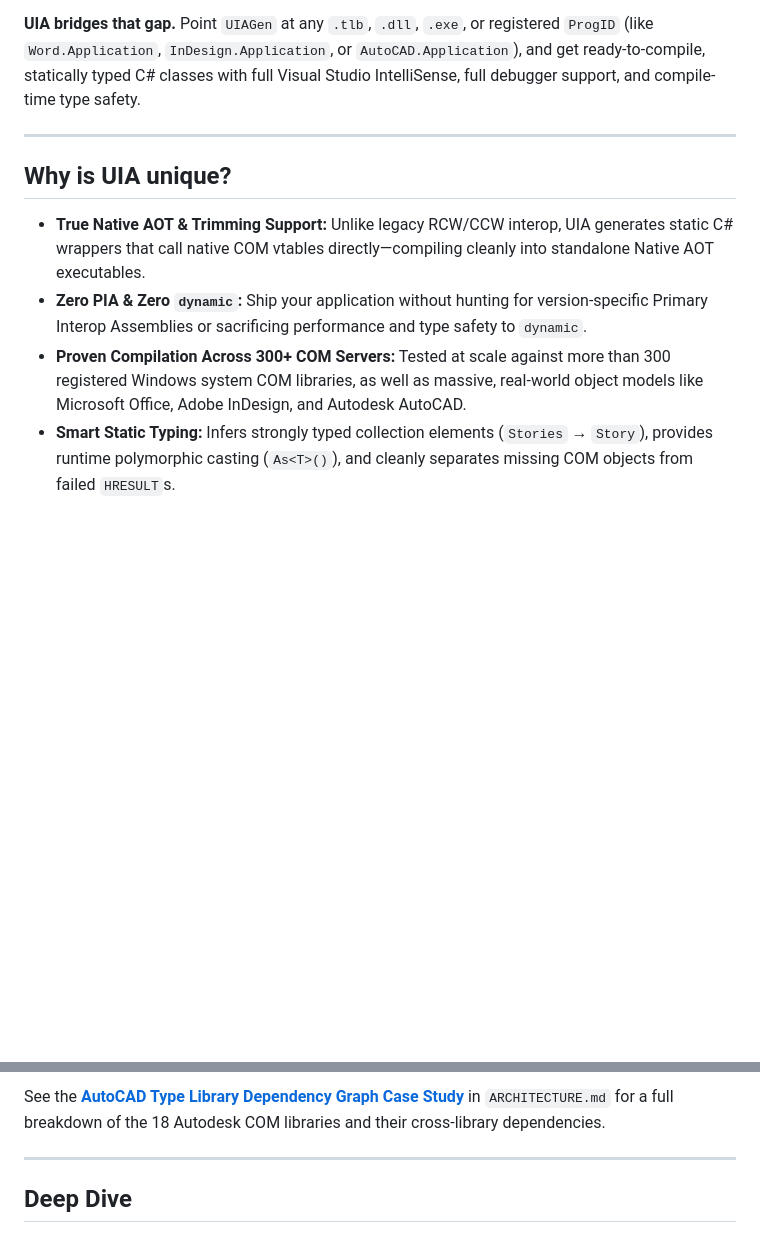
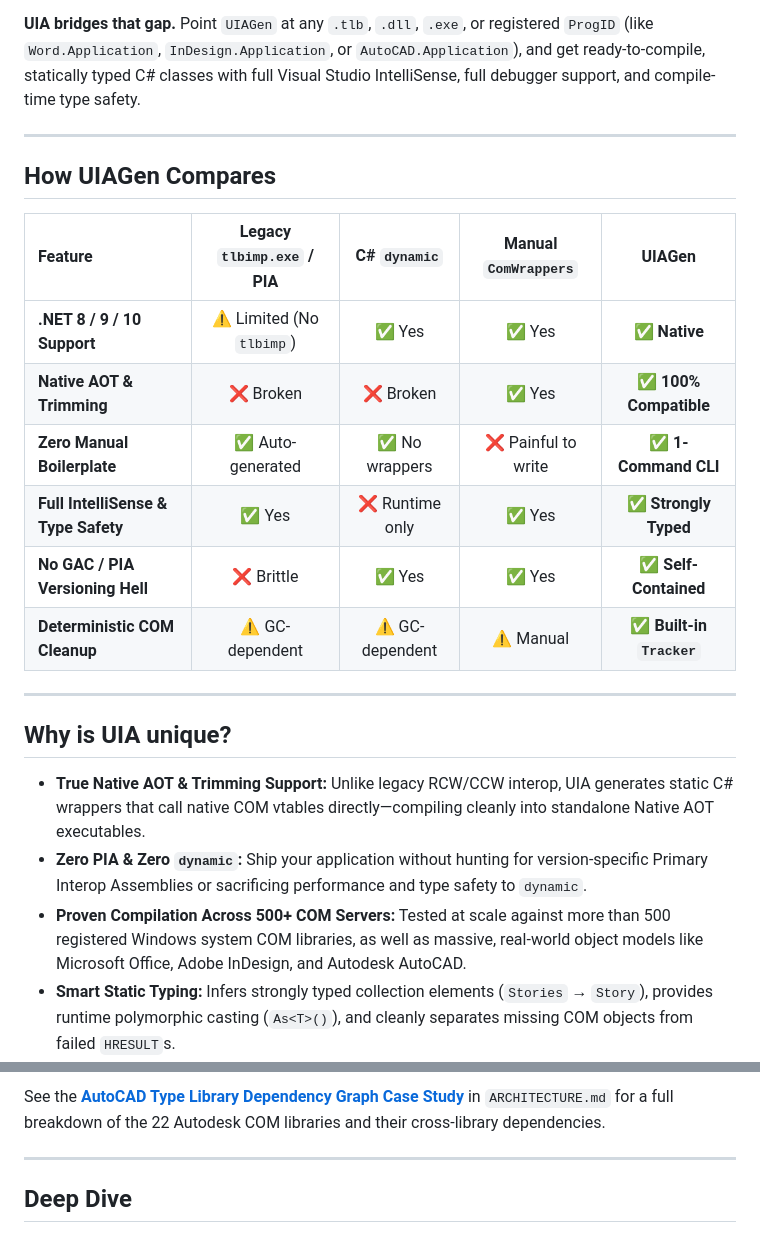
Before and after one commit to PiotrFilipowicz/UIAGen, a Markdown page: README.md, 2 parts joined by grey strips. Rendered like a GitHub page; blank space fills up the shorter version.

````diff
--- a/README.md
+++ b/README.md
@@ -20,11 +20,24 @@ Windows runs on COM — from Microsoft Office, Adobe Creative Cloud, and Autodes
 
 ---
 
+## How UIAGen Compares
+
+| Feature | Legacy `tlbimp.exe` / PIA | C# `dynamic` | Manual `ComWrappers` | **UIAGen** |
+| :--- | :---: | :---: | :---: | :---: |
+| **.NET 8 / 9 / 10 Support** | ⚠️ Limited (No `tlbimp`) | ✅ Yes | ✅ Yes | ✅ **Native** |
+| **Native AOT & Trimming** | ❌ Broken | ❌ Broken | ✅ Yes | ✅ **100% Compatible** |
+| **Zero Manual Boilerplate** | ✅ Auto-generated | ✅ No wrappers | ❌ Painful to write | ✅ **1-Command CLI** |
+| **Full IntelliSense & Type Safety** | ✅ Yes | ❌ Runtime only | ✅ Yes | ✅ **Strongly Typed** |
+| **No GAC / PIA Versioning Hell** | ❌ Brittle | ✅ Yes | ✅ Yes | ✅ **Self-Contained** |
+| **Deterministic COM Cleanup** | ⚠️ GC-dependent | ⚠️ GC-dependent | ⚠️ Manual | ✅ **Built-in `Tracker`** |
+
+---
+
 ## Why is UIA unique?
 
 * **True Native AOT & Trimming Support:** Unlike legacy RCW/CCW interop, UIA generates static C# wrappers that call native COM vtables directly—compiling cleanly into standalone Native AOT executables.
 * **Zero PIA & Zero `dynamic`:** Ship your application without hunting for version-specific Primary Interop Assemblies or sacrificing performance and type safety to `dynamic`.
-* **Proven Compilation Across 300+ COM Servers:** Tested at scale against more than 300 registered Windows system COM libraries, as well as massive, real-world object models like Microsoft Office, Adobe InDesign, and Autodesk AutoCAD.
+* **Proven Compilation Across 500+ COM Servers:** Tested at scale against more than 500 registered Windows system COM libraries, as well as massive, real-world object models like Microsoft Office, Adobe InDesign, and Autodesk AutoCAD.
 * **Smart Static Typing:** Infers strongly typed collection elements (`Stories` → `Story`), provides runtime polymorphic casting (`As<T>()`), and cleanly separates missing COM objects from failed `HRESULT`s.
 * **Deterministic Memory Control:** Built-in reference lifecycle tracking (`Tracker` / `Dispose`) ensures COM servers actually close when your code finishes—no lingering zombie processes in Task Manager.
 
@@ -67,6 +94,6 @@ uiagen -all ./AutodeskUIA -filter "C:\Program Files\Autodesk,C:\Program Files\Co
 ```
 
-See the **[AutoCAD Type Library Dependency Graph Case Study](ARCHITECTURE.md#case-study-autodesk-autocad-com-type-library-dependency-graph)** in `ARCHITECTURE.md` for a full breakdown of the 18 Autodesk COM libraries and their cross-library dependencies.
+See the **[AutoCAD Type Library Dependency Graph Case Study](ARCHITECTURE.md#case-study-autodesk-autocad-com-type-library-dependency-graph)** in `ARCHITECTURE.md` for a full breakdown of the 22 Autodesk COM libraries and their cross-library dependencies.
 
 ---
 
````
Also changed, not shown: other parts of README.md (+17 -3 lines), Assets/IntellisenseUIA.png (added), Assets/QuickWatchPIA.png (added), Assets/QuickWatchUIA.png (added), 5 other files.
